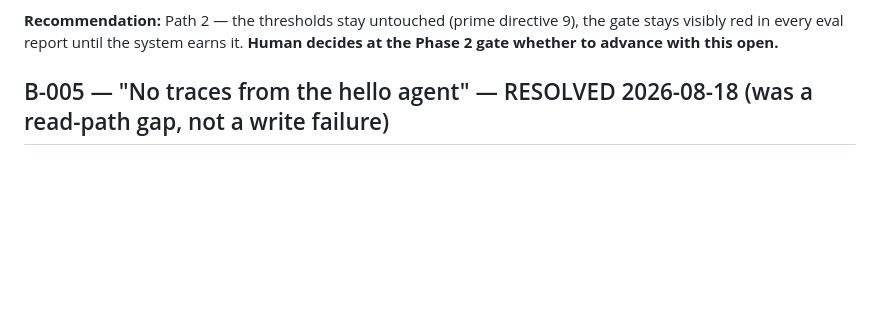
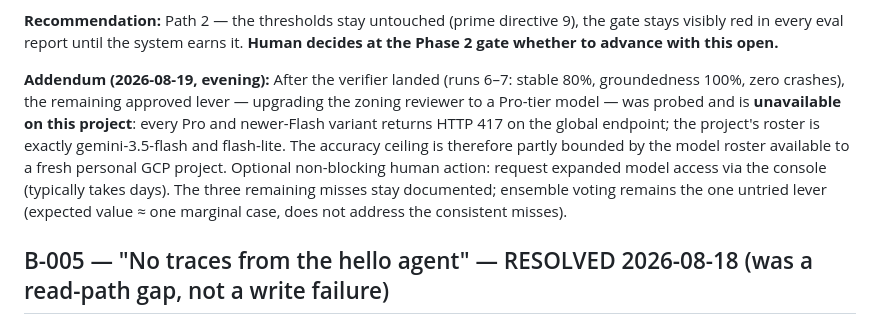
Before and after one commit to Danishlynx/CivicNexus, a Markdown page: BLOCKERS.md, the part around the change. Drawn GitHub-style; blank space fills up the shorter version.

Commit message:
docs: B-006 addendum - pro-tier models unavailable on this project (417s); options recorded
Co-Authored-By: Claude Fable 5 <noreply@anthropic.com>

```diff
--- a/BLOCKERS.md
+++ b/BLOCKERS.md
@@ -28,6 +28,18 @@ inapplicable statute).
 **Recommendation:** Path 2 — the thresholds stay untouched (prime directive
 9), the gate stays visibly red in every eval report until the system earns
 it. **Human decides at the Phase 2 gate whether to advance with this open.**
+
+**Addendum (2026-08-19, evening):** After the verifier landed (runs 6–7:
+stable 80%, groundedness 100%, zero crashes), the remaining approved lever —
+upgrading the zoning reviewer to a Pro-tier model — was probed and is
+**unavailable on this project**: every Pro and newer-Flash variant returns
+HTTP 417 on the global endpoint; the project's roster is exactly
+gemini-3.5-flash and flash-lite. The accuracy ceiling is therefore partly
+bounded by the model roster available to a fresh personal GCP project.
+Optional non-blocking human action: request expanded model access via the
+console (typically takes days). The three remaining misses stay documented;
+ensemble voting remains the one untried lever (expected value ≈ one marginal
+case, does not address the consistent misses).
 
 ## B-005 — "No traces from the hello agent" — RESOLVED 2026-08-18 (was a read-path gap, not a write failure)
 
```
